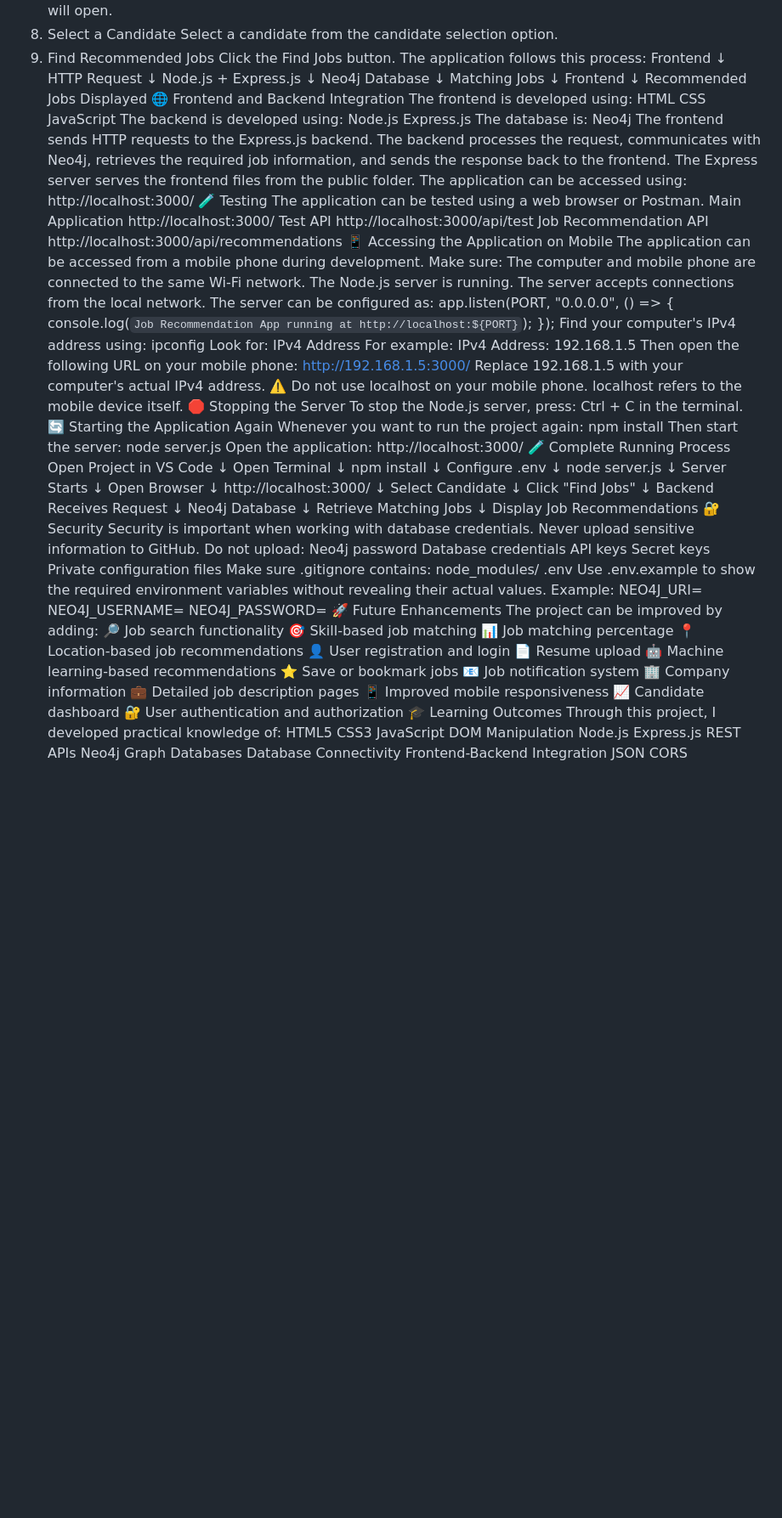
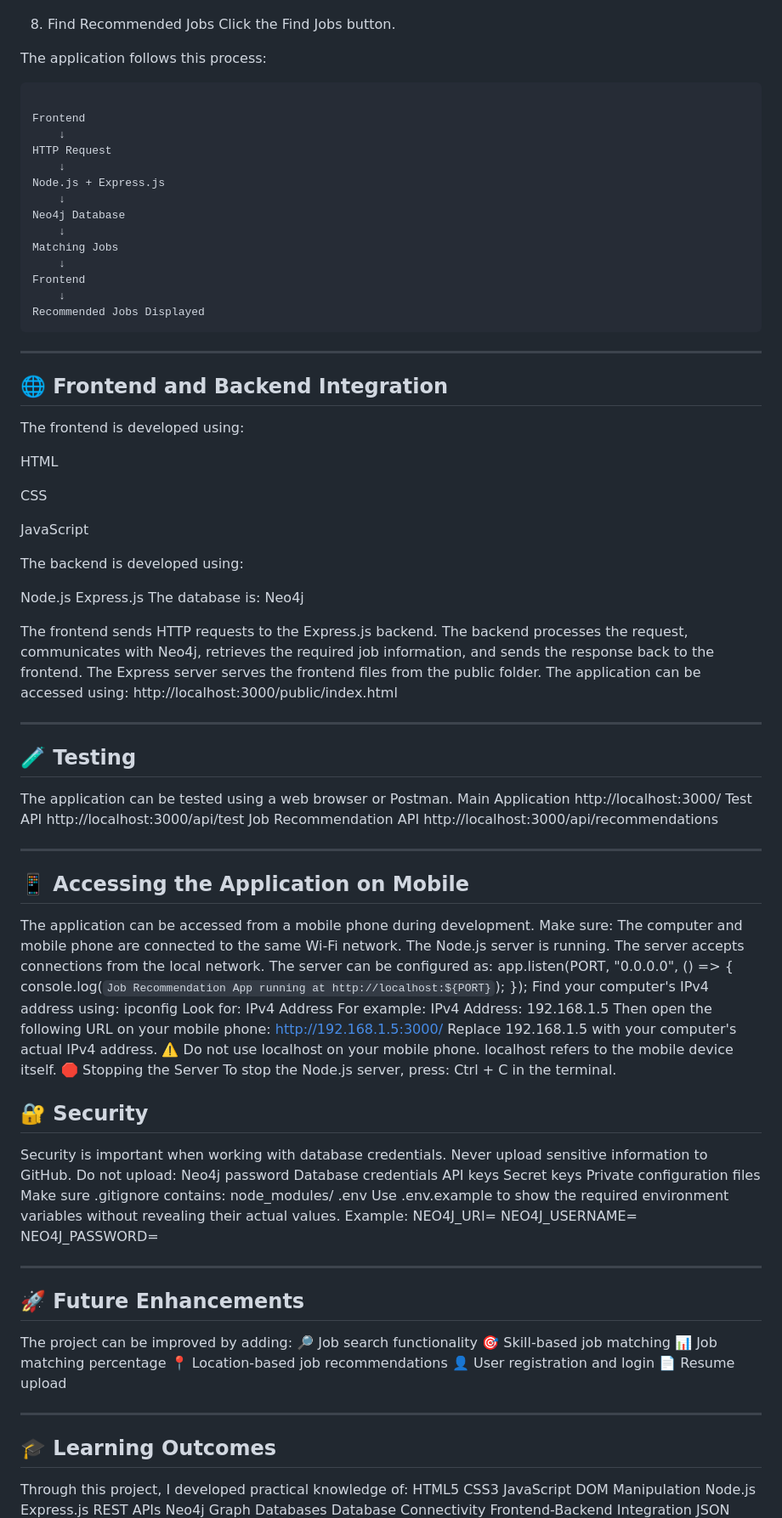
Before and after one commit to Kavya-Sandhu/job-recommendation-app, a Markdown page: README.md, the part around one of its changes. Shown at 85% size. GitHub-like rendering; blank space fills up the shorter version.

````diff
--- a/README.md
+++ b/README.md
@@ -342,4 +446,7 @@ Click the Find Jobs button.
 The application follows this process:
+
+```text
+
 Frontend
     ↓
 HTTP Request
@@ -353,22 +460,36 @@ Matching Jobs
 Frontend
     ↓
 Recommended Jobs Displayed
-🌐 Frontend and Backend Integration
+```
+---
+
+## 🌐 Frontend and Backend Integration
+
 The frontend is developed using:
+
 HTML
+
 CSS
+
 JavaScript
+
 The backend is developed using:
+
 Node.js
 Express.js
 The database is:
 Neo4j
+
 The frontend sends HTTP requests to the Express.js backend.
 The backend processes the request, communicates with Neo4j, retrieves the required job information, and sends the response back to the frontend.
 The Express server serves the frontend files from the public folder.
 The application can be accessed using:
-http://localhost:3000/
-🧪 Testing
+http://localhost:3000/public/index.html
+
+---
+
+## 🧪 Testing
+
 The application can be tested using a web browser or Postman.
 Main Application
 http://localhost:3000/
@@ -376,7 +497,10 @@ Test API
 http://localhost:3000/api/test
 Job Recommendation API
 http://localhost:3000/api/recommendations
-📱 Accessing the Application on Mobile
+
+---
+
+## 📱 Accessing the Application on Mobile
 The application can be accessed from a mobile phone during development.
 Make sure:
 The computer and mobile phone are connected to the same Wi-Fi network.
@@ -400,42 +524,9 @@ Replace 192.168.1.5 with your computer's actual IPv4 address.
 To stop the Node.js server, press:
 Ctrl + C
 in the terminal.
-🔄 Starting the Application Again
-Whenever you want to run the project again:
-npm install
-Then start the server:
-node server.js
-Open the application:
-http://localhost:3000/
-🧪 Complete Running Process
-Open Project in VS Code
-        ↓
-Open Terminal
-        ↓
-npm install
-        ↓
-Configure .env
-        ↓
-node server.js
-        ↓
-Server Starts
-        ↓
-Open Browser
-        ↓
-http://localhost:3000/
-        ↓
-Select Candidate
-        ↓
-Click "Find Jobs"
-        ↓
-Backend Receives Request
-        ↓
-Neo4j Database
-        ↓
-Retrieve Matching Jobs
-        ↓
-Display Job Recommendations
-🔐 Security
+
+## 🔐 Security
+
 Security is important when working with database credentials.
 Never upload sensitive information to GitHub.
 Do not upload:
@@ -452,7 +543,11 @@ Example:
 NEO4J_URI=
 NEO4J_USERNAME=
 NEO4J_PASSWORD=
-🚀 Future Enhancements
+
+---
+
+## 🚀 Future Enhancements
+
 The project can be improved by adding:
 🔎 Job search functionality
 🎯 Skill-based job matching
@@ -460,15 +555,11 @@ The project can be improved by adding:
 📍 Location-based job recommendations
 👤 User registration and login
 📄 Resume upload
-🤖 Machine learning-based recommendations
-⭐ Save or bookmark jobs
-📧 Job notification system
-🏢 Company information
-💼 Detailed job description pages
-📱 Improved mobile responsiveness
-📈 Candidate dashboard
-🔐 User authentication and authorization
-🎓 Learning Outcomes
+
+---
+
+## 🎓 Learning Outcomes
+
 Through this project, I developed practical knowledge of:
 HTML5
 CSS3
@@ -482,7 +573,6 @@ Graph Databases
 Database Connectivity
 Frontend-Backend Integration
 JSON
-CORS
 Environment Variables
 Git
 GitHub
````
Also changed, not shown: other parts of README.md (+162 -64 lines).
